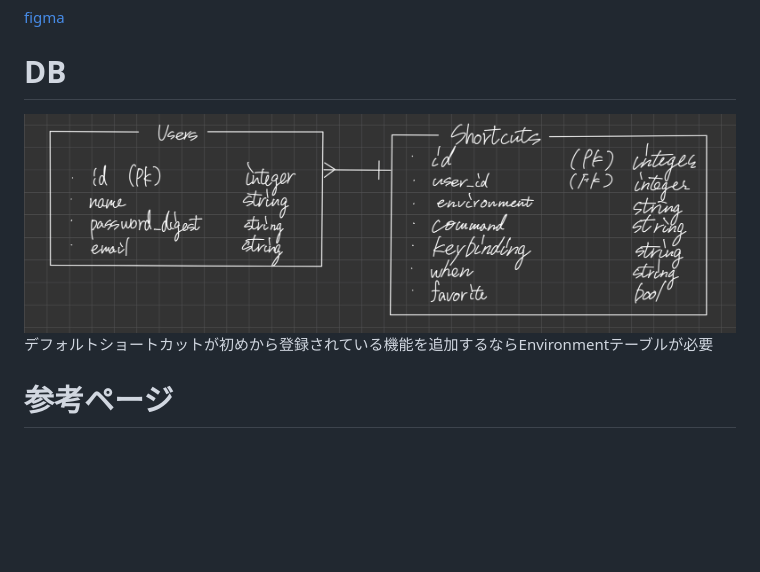
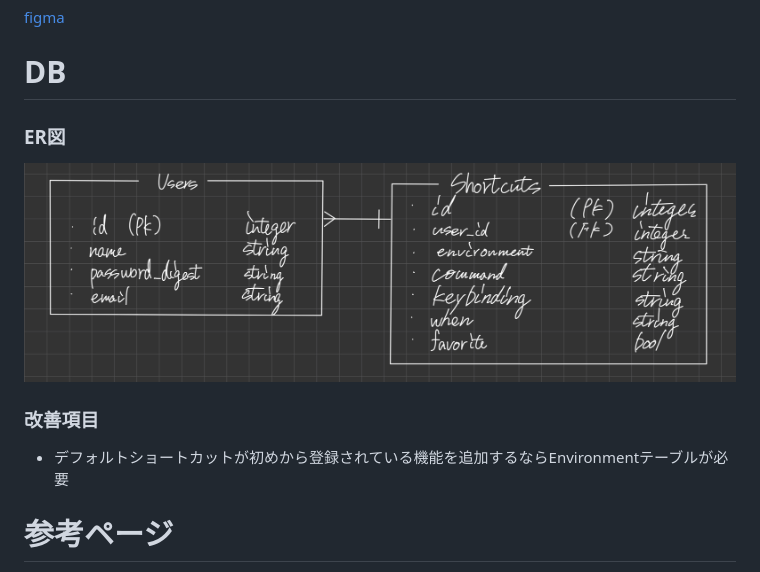
Before and after one commit to gostachan/shortcuts_manager, a Markdown page: README.md, the part around the change. Drawn GitHub-style; blank space fills up the shorter version.

```diff
--- a/README.md
+++ b/README.md
@@ -85,8 +85,10 @@ tmuxなどの場合，初期状態で全てのキーにショートカットが
 [figma](https://www.figma.com/board/jjMGHVcHFyKo6RE1qIp98p/keyboard-manager?node-id=0-1&t=iNUAdEzjnmch7nV6-0)
 
 # DB
+### ER図
 ![ER図](ui_img/ERDiagram.jpg)
-デフォルトショートカットが初めから登録されている機能を追加するならEnvironmentテーブルが必要
+### 改善項目
+* デフォルトショートカットが初めから登録されている機能を追加するならEnvironmentテーブルが必要
 
 # 参考ページ
 [リアルタイムでキーボードの動作を反映させる機能を利用しているアプリ](https://www.onlinemictest.com/ja/keyboard-test/)
```
